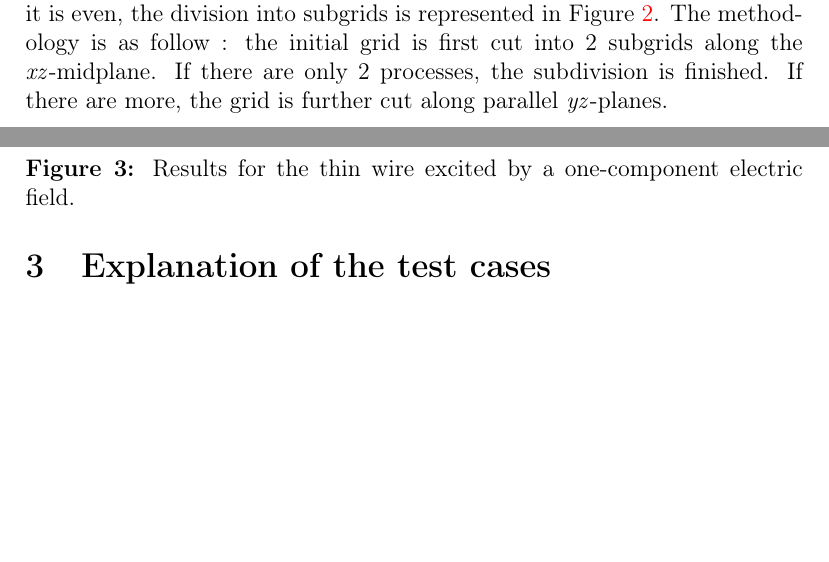
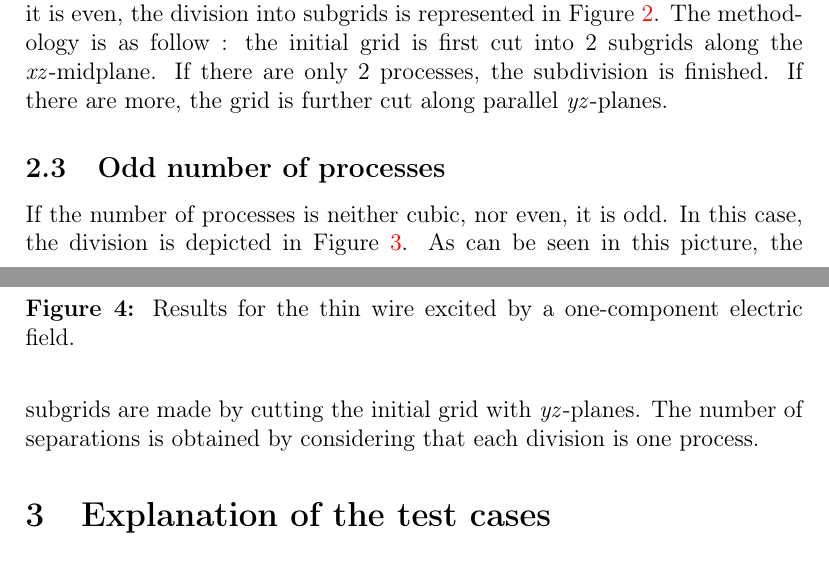
Before and after one commit to romintomasetti/Effect-of-electromagnetic-radiation-on-the-brain, a LaTeX document (Report/Report1.tex): two parts of pages 7 and 8 of 9 before the commit and two parts of pages 7 and 9 of 10 after it, joined at a grey line, cut so that both start at the same text, the shorter picture padded with empty space. Compiled offline with pdfLaTeX.

Commit message:
Update Report1.tex

```diff
--- a/Report/Report1.tex
+++ b/Report/Report1.tex
@@ -174,3 +174,5 @@ If the number of processes is not cubic, the parity of this number is checked. I
 %
 The methodology is as follow : the initial grid is first cut into 2 subgrids along the \textit{xz}-midplane. If there are only 2 processes, the subdivision is finished. If there are more, the grid is further cut along parallel \textit{yz}-planes.
 
+\subsection{Odd number of processes}
+If the number of processes is neither cubic, nor even, it is odd. In this case, the division is depicted in \Cref{fig:ODDSEPARATION}.
@@ -177,3 +184,8 @@ The methodology is as follow : the initial grid is first cut into 2 subgrids alo
+    \label{fig:ODDSEPARATION}
+\end{figure}
+%
+As can be seen in this picture, the subgrids are made by cutting the initial grid with \textit{yz}-planes. The number of separations is obtained by considering that each division is one process.
+
 
 
 
```
Also changed, not shown: Report/Report1.tex (5 more changed lines).
